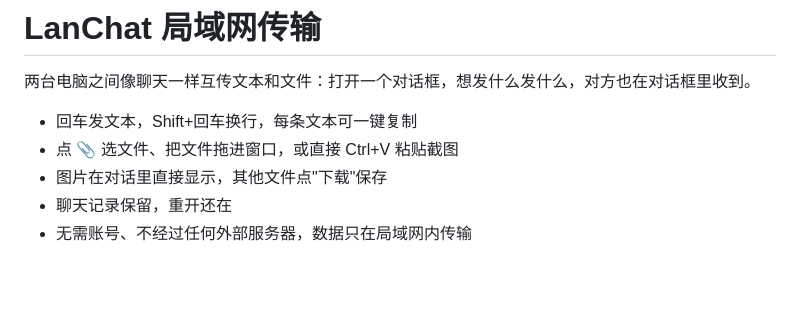
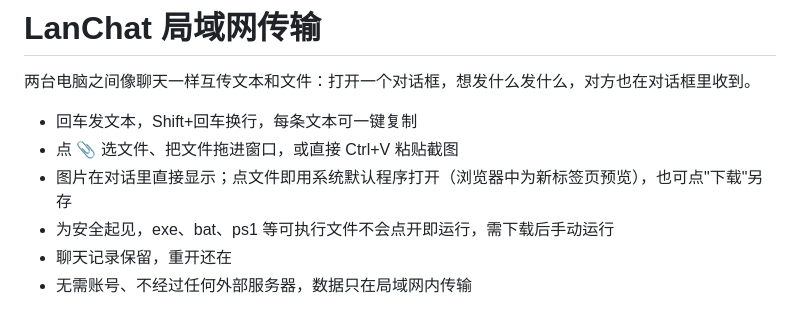
Before and after one commit to ZFF00/lanchat, a Markdown page: README.md, the part around the change. GitHub-like rendering; blank space fills up the shorter version.

Commit message:
README：说明点击文件直接打开

```diff
--- a/README.md
+++ b/README.md
@@ -4,7 +4,8 @@
 
 - 回车发文本，Shift+回车换行，每条文本可一键复制
 - 点 📎 选文件、把文件拖进窗口，或直接 Ctrl+V 粘贴截图
-- 图片在对话里直接显示，其他文件点"下载"保存
+- 图片在对话里直接显示；点文件即用系统默认程序打开（浏览器中为新标签页预览），也可点"下载"另存
+- 为安全起见，exe、bat、ps1 等可执行文件不会点开即运行，需下载后手动运行
 - 聊天记录保留，重开还在
 - 无需账号、不经过任何外部服务器，数据只在局域网内传输
 
```
